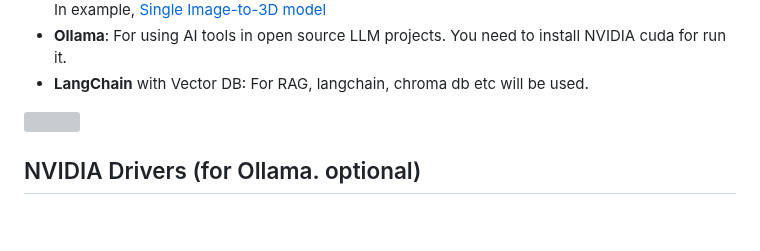
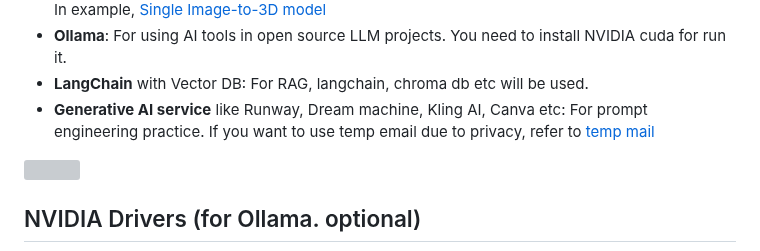
Before and after one commit to JReal2/LLM-RAG-Agent-Tutorial, a Markdown page: README.md, the part around the change. GitHub-like rendering; blank space fills up the shorter version; grey boxes are pictures that could not be loaded.

```diff
--- a/README.md
+++ b/README.md
@@ -41,6 +41,7 @@ In refernce, this lesson will use the below
 - **Huggingface**: For uisng LLM, Stable Diffusion-based model, You need to sign up Huggingface. In example, [Single Image-to-3D model](https://huggingface.co/spaces/stabilityai/stable-point-aware-3d)
 - **Ollama**: For using AI tools in open source LLM projects. You need to install NVIDIA cuda for run it.
 - **LangChain** with Vector DB: For RAG, langchain, chroma db etc will be used.
+- **Generative AI service** like Runway, Dream machine, Kling AI, Canva etc: For prompt engineering practice. If you want to use temp email due to privacy, refer to [temp mail](https://temp-mail.org/en/)
 
 <img src="https://github.com/mac999/LLM-RAG-Agent-Tutorial/blob/main/4-2.llm-rag/rag-agent-chain.PNG" height="150" />
 
```
